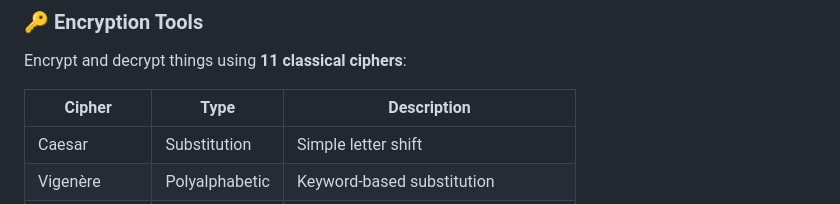
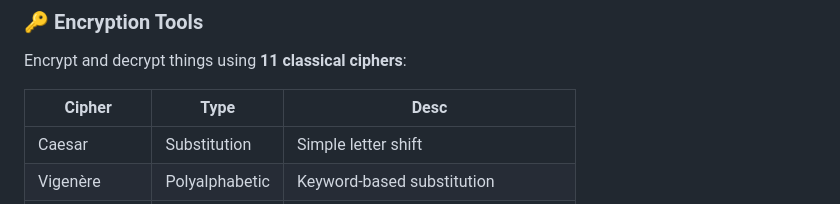
Before and after one commit to idkjustletmein/cicd-crypto, a Markdown page: README.md, the part around the change. Rendered like a GitHub page.

Commit message:
Abbreviate 'Description' to 'Desc' in README
Shorten the Encryption Tools table header from 'Description' to 'Desc' to make the table more compact and improve column alignment in the README.

```diff
--- a/README.md
+++ b/README.md
@@ -11,7 +11,7 @@ An interactive web application for learning and experimenting with classical and
 ### 🔑 Encryption Tools
 Encrypt and decrypt things using **11 classical ciphers**:
 
-| Cipher | Type | Description |
+| Cipher | Type | Desc |
 |--------|------|-------------|
 | Caesar | Substitution | Simple letter shift |
 | Vigenère | Polyalphabetic | Keyword-based substitution |
```
